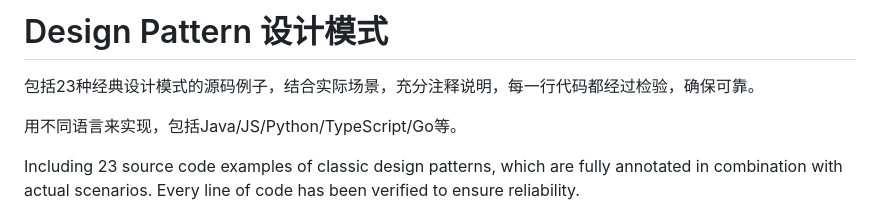
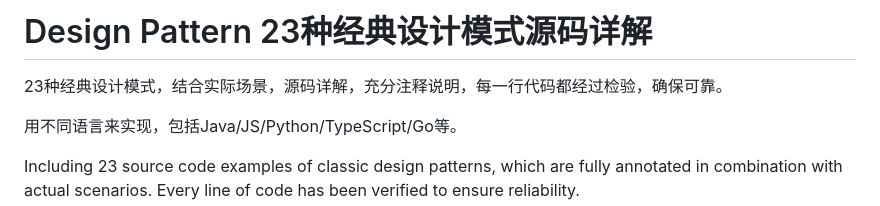
Before and after one commit to microwind/design-pattern, a Markdown page: README.md, the part around the change printed below. Drawn GitHub-style.

```diff
--- a/README.md
+++ b/README.md
@@ -1,6 +1,6 @@
-# Design Pattern 设计模式
+# Design Pattern 23种经典设计模式源码详解
 
-包括23种经典设计模式的源码例子，结合实际场景，充分注释说明，每一行代码都经过检验，确保可靠。
+23种经典设计模式，结合实际场景，源码详解，充分注释说明，每一行代码都经过检验，确保可靠。
 
 用不同语言来实现，包括Java/JS/Python/TypeScript/Go等。
 
```
Also changed, not shown: other parts of README.md (+24 -25 lines).
